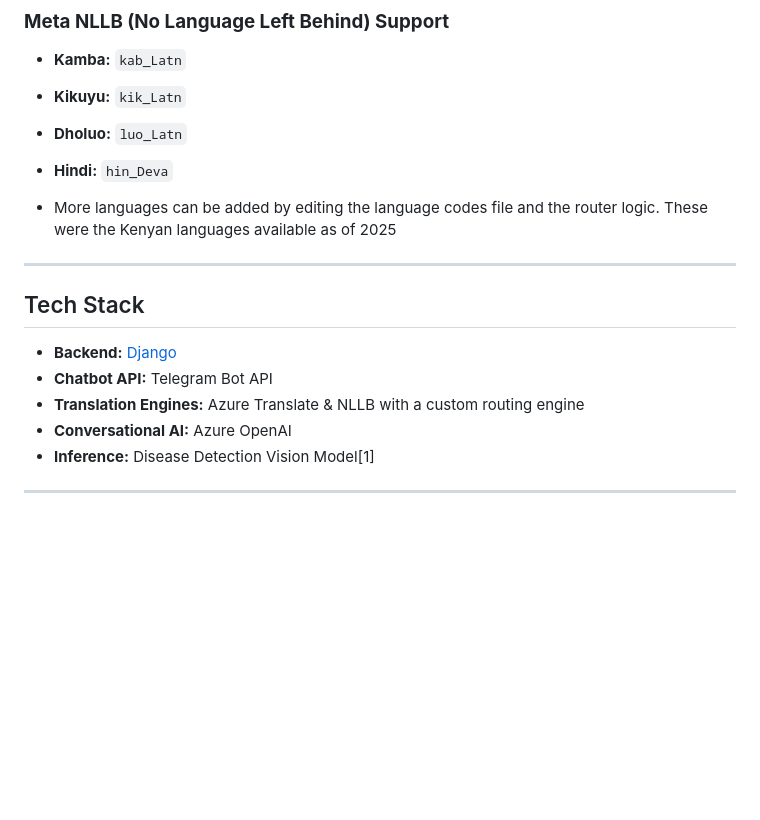
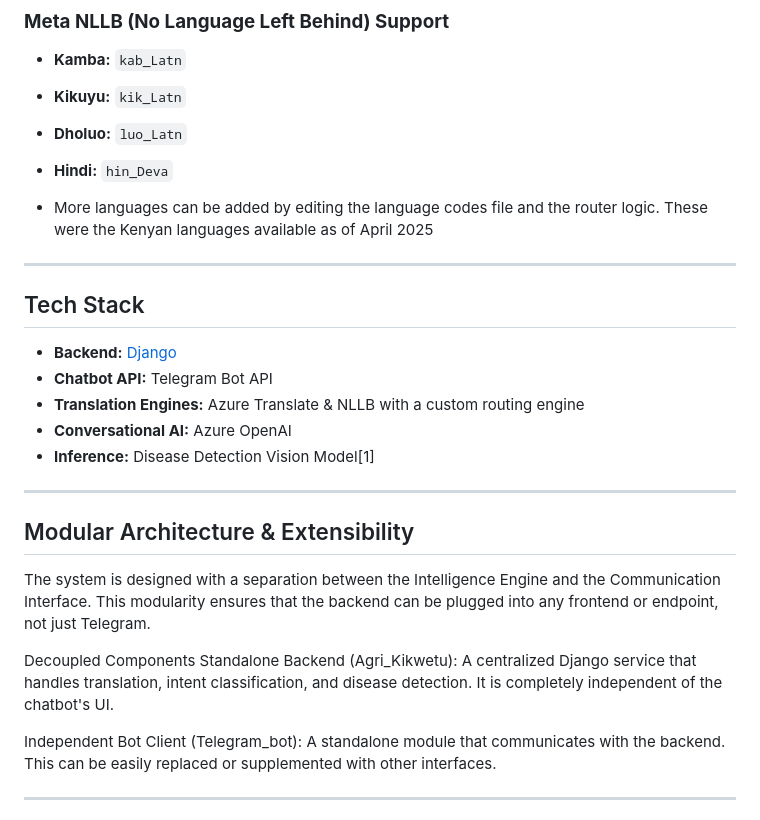
Before and after one commit to patricia-muriira/AgriKikwetu, a Markdown page: README.md, the part around one of its changes. Rendered like a GitHub page; blank space fills up the shorter version.

```diff
--- a/README.md
+++ b/README.md
@@ -43,7 +43,7 @@ The bot supports a wide range of local and international languages to ensure inc
 * **Dholuo:** `luo_Latn`
 * **Hindi:** `hin_Deva`
 
-* More languages can be added by editing the language codes file and the router logic. These were the Kenyan languages available as of 2025
+* More languages can be added by editing the language codes file and the router logic. These were the Kenyan languages available as of April 2025
 ---
 
 ##  Tech Stack
@@ -53,5 +53,14 @@ The bot supports a wide range of local and international languages to ensure inc
 * **Translation Engines:** Azure Translate & NLLB with a custom routing engine
 * **Conversational AI:** Azure OpenAI
 * **Inference:** Disease Detection Vision Model[1]
+---
+
+## Modular Architecture & Extensibility
+The system is designed with a separation between the Intelligence Engine and the Communication Interface. This modularity ensures that the backend can be plugged into any frontend or endpoint, not just Telegram.
+
+Decoupled Components
+Standalone Backend (Agri_Kikwetu): A centralized Django service that handles translation, intent classification, and disease detection. It is completely independent of the chatbot's UI.
+
+Independent Bot Client (Telegram_bot): A standalone module that communicates with the backend. This can be easily replaced or supplemented with other interfaces.
 
 ---
```
Also changed, not shown: other parts of README.md (+115 -15 lines).
